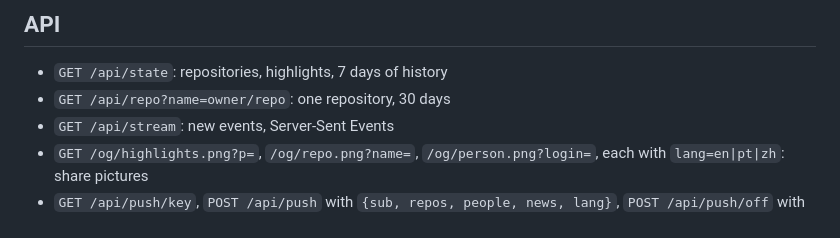
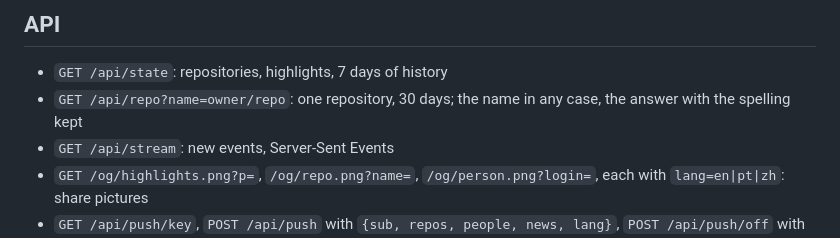
Before and after one commit to LusoCryptoLabs/ckb-pulse, a Markdown page: README.md, the part around the change. Rendered like a GitHub page.

Commit message:
docs: say /api/repo takes a name in any case

```diff
--- a/README.md
+++ b/README.md
@@ -90,7 +90,7 @@ A link to a period's highlights (`?h=day|week|month`), a project (`?repo=owner/n
 ## API
 
 - `GET /api/state`: repositories, highlights, 7 days of history
-- `GET /api/repo?name=owner/repo`: one repository, 30 days
+- `GET /api/repo?name=owner/repo`: one repository, 30 days; the name in any case, the answer with the spelling kept
 - `GET /api/stream`: new events, Server-Sent Events
 - `GET /og/highlights.png?p=`, `/og/repo.png?name=`, `/og/person.png?login=`, each with `lang=en|pt|zh`: share pictures
 - `GET /api/push/key`, `POST /api/push` with `{sub, repos, people, news, lang}`, `POST /api/push/off` with `{endpoint}`: browser notices
```
